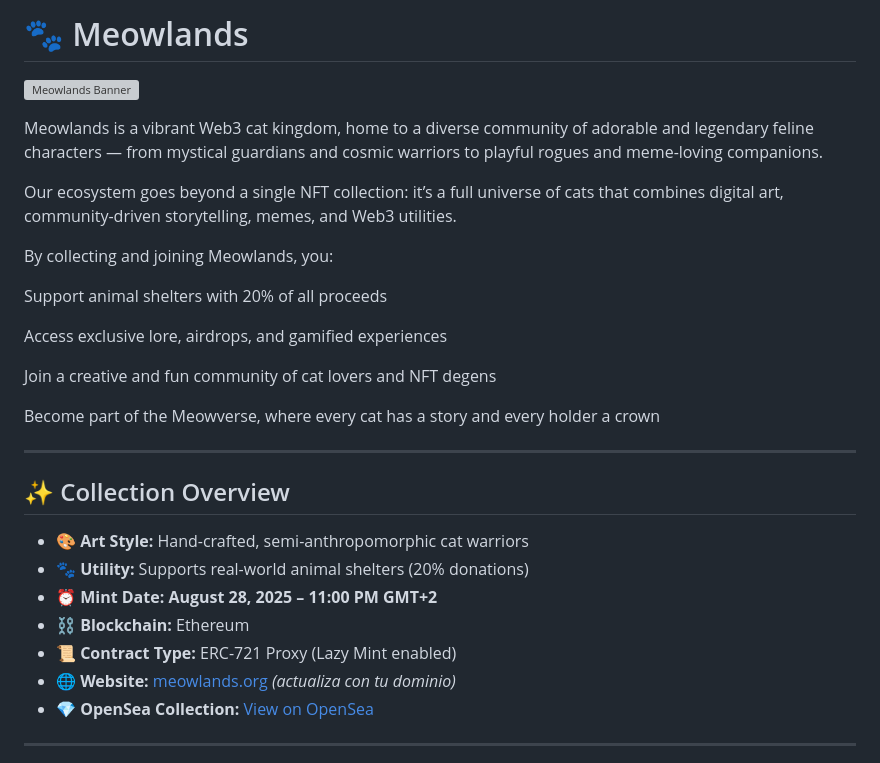
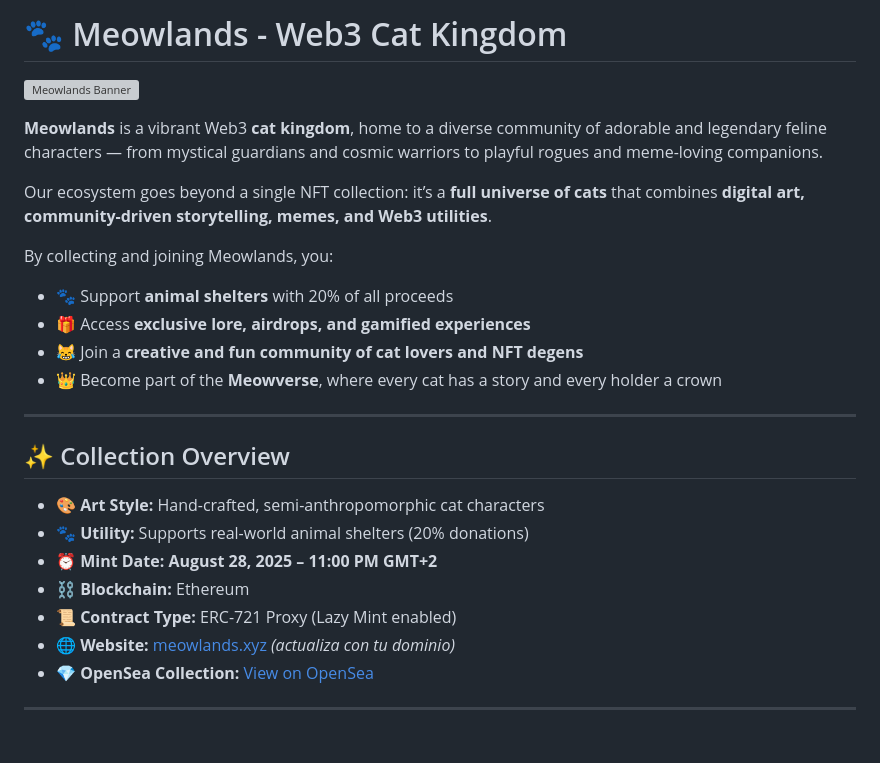
Before and after one commit to cristhians2711/meowlands, a Markdown page: README.md, the part around the change printed below. Rendered like a GitHub page; grey boxes are pictures that could not be loaded.

```diff
--- a/README.md
+++ b/README.md
@@ -1,2 +1,2 @@
-# 🐾 Meowlands
+# 🐾 Meowlands - Web3 Cat Kingdom
 
@@ -4,30 +4,24 @@
 
-Meowlands is a vibrant Web3 cat kingdom, home to a diverse community of adorable and legendary feline characters — from mystical guardians and cosmic warriors to playful rogues and meme-loving companions.
+**Meowlands** is a vibrant Web3 **cat kingdom**, home to a diverse community of adorable and legendary feline characters — from mystical guardians and cosmic warriors to playful rogues and meme-loving companions.
 
-Our ecosystem goes beyond a single NFT collection: it’s a full universe of cats that combines digital art, community-driven storytelling, memes, and Web3 utilities.
+Our ecosystem goes beyond a single NFT collection: it’s a **full universe of cats** that combines **digital art, community-driven storytelling, memes, and Web3 utilities**.
 
 By collecting and joining Meowlands, you:
-
-Support animal shelters with 20% of all proceeds
-
-Access exclusive lore, airdrops, and gamified experiences
-
-Join a creative and fun community of cat lovers and NFT degens
-
-Become part of the Meowverse, where every cat has a story and every holder a crown
-
-
+- 🐾 Support **animal shelters** with 20% of all proceeds
+- 🎁 Access **exclusive lore, airdrops, and gamified experiences**
+- 😹 Join a **creative and fun community of cat lovers and NFT degens**
+- 👑 Become part of the **Meowverse**, where every cat has a story and every holder a crown
 
 ---
 
 ## ✨ Collection Overview
 
-- 🎨 **Art Style:** Hand-crafted, semi-anthropomorphic cat warriors
+- 🎨 **Art Style:** Hand-crafted, semi-anthropomorphic cat characters
 - 🐾 **Utility:** Supports real-world animal shelters (20% donations)
 - ⏰ **Mint Date:** **August 28, 2025 – 11:00 PM GMT+2**
 - ⛓ **Blockchain:** Ethereum
 - 📜 **Contract Type:** ERC-721 Proxy (Lazy Mint enabled)
-- 🌐 **Website:** [meowlands.org](https://meowlands.org) *(actualiza con tu dominio)*
+- 🌐 **Website:** [meowlands.xyz](https://meowlands.xyz) *(actualiza con tu dominio)*
 - 💎 **OpenSea Collection:** [View on OpenSea](https://opensea.io/collection/meowlands-meowen/overview)
 
 ---
```
Also changed, not shown: other parts of README.md (+3 -3 lines).
